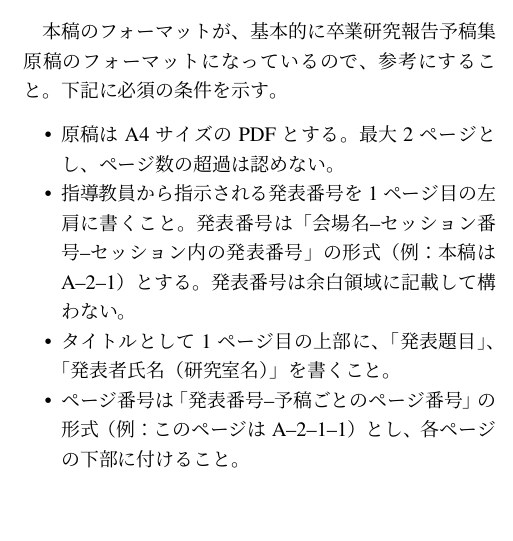
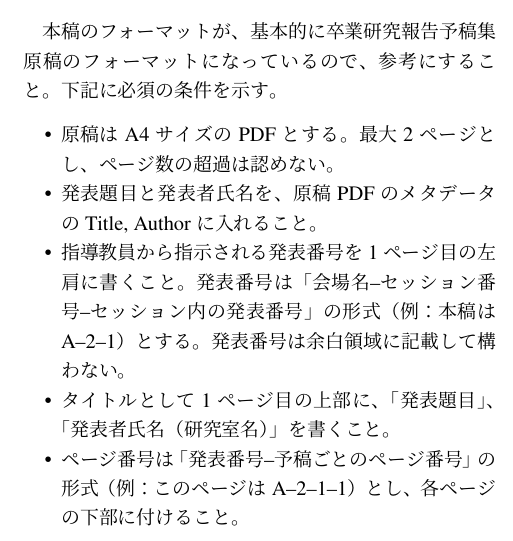
Before and after one commit to j0306043/jcourse-proceeding, a LaTeX document (sample.tex): part of one column of page 1 of 2, cut so that both start at the same text, the shorter picture padded with empty space. Compiled offline with upLaTeX and dvipdfmx.

Commit message:
原稿PDFのメタデータのTitle, Authorを必須条件に加えた。

```diff
--- a/sample.tex
+++ b/sample.tex
@@ -52,6 +52,8 @@
 \begin{itemize}
 \item 原稿はA4サイズのPDFとする。最大2ページとし、ページ数の超過は認め
 ない。
+\item 発表題目と発表者氏名を、原稿PDFのメタデータのTitle, Authorに入れ
+ること。
 \item 指導教員から指示される発表番号を1ページ目の左肩に書くこと。発表
 番号は「会場名--セッション番号--セッション内の発表番号」の形式（例：本
 稿はA--2--1）とする。発表番号は余白領域に記載して構わない。
```
Also changed, not shown: sample.pdf, sample.tex (1 more changed lines).
